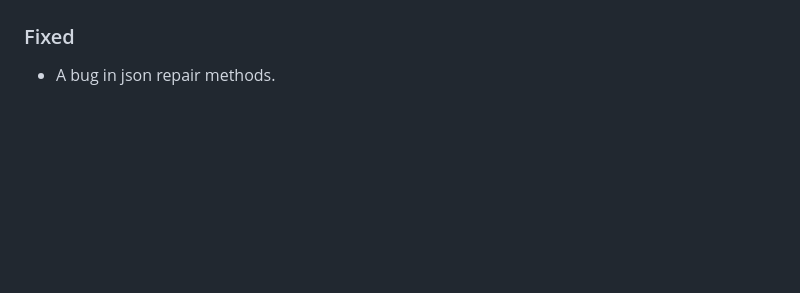
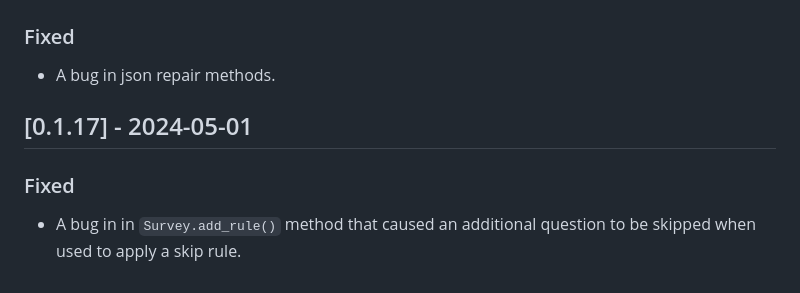
Before and after one commit to expectedparrot/edsl, a Markdown page: CHANGELOG.md, the part around the change. Rendered like a GitHub page; blank space fills up the shorter version.

Commit message:
Updated change log

```diff
--- a/CHANGELOG.md
+++ b/CHANGELOG.md
@@ -228,3 +228,9 @@ For more details see new documentation on <a href="https://docs.expectedparrot.c
 
 ### Fixed
 - A bug in json repair methods.
+
+
+## [0.1.17] - 2024-05-01
+
+### Fixed
+- A bug in in `Survey.add_rule()` method that caused an additional question to be skipped when used to apply a skip rule.
```
